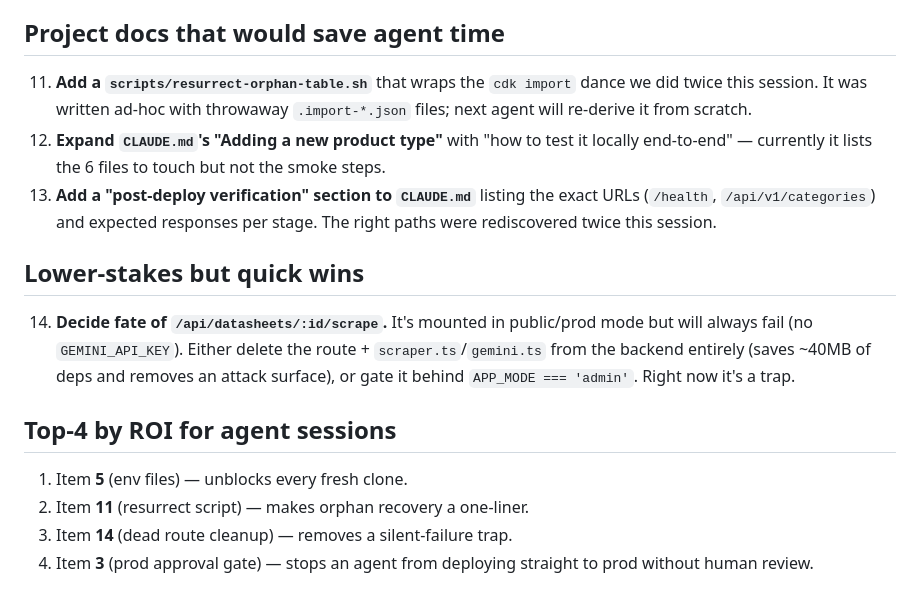
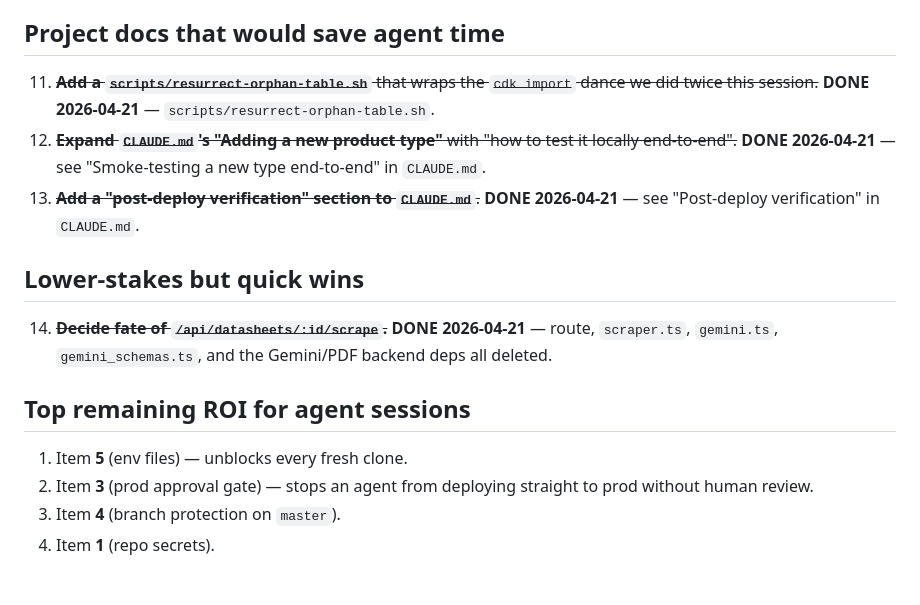
Before and after one commit to JimothyJohn/datasheetminer, a Markdown page: todo/MANUAL_UPDATES.md, the part around the change. Rendered like a GitHub page.

Commit message:
todo/MANUAL_UPDATES.md: check off items 11-14 (agent-doable done)
Strike-through + DONE markers on the items completed in this session:
the resurrect script, both CLAUDE.md expansions, and the scrape-route
deletion. Reordered "Top ROI" to reflect what's still human-only.

Co-Authored-By: Claude Opus 4.7 (1M context) <noreply@anthropic.com>

```diff
--- a/todo/MANUAL_UPDATES.md
+++ b/todo/MANUAL_UPDATES.md
@@ -56,30 +56,25 @@ required guessing during the 2026-04-18 prod migration session.
 
 ## Project docs that would save agent time
 
-11. **Add a `scripts/resurrect-orphan-table.sh`** that wraps the
-    `cdk import` dance we did twice this session. It was written ad-hoc
-    with throwaway `.import-*.json` files; next agent will re-derive it
-    from scratch.
-12. **Expand `CLAUDE.md`'s "Adding a new product type"** with "how to
-    test it locally end-to-end" — currently it lists the 6 files to
-    touch but not the smoke steps.
-13. **Add a "post-deploy verification" section to `CLAUDE.md`** listing
-    the exact URLs (`/health`, `/api/v1/categories`) and expected
-    responses per stage. The right paths were rediscovered twice this
-    session.
+11. ~~**Add a `scripts/resurrect-orphan-table.sh`** that wraps the
+    `cdk import` dance we did twice this session.~~ **DONE
+    2026-04-21** — `scripts/resurrect-orphan-table.sh`.
+12. ~~**Expand `CLAUDE.md`'s "Adding a new product type"** with "how to
+    test it locally end-to-end".~~ **DONE 2026-04-21** — see
+    "Smoke-testing a new type end-to-end" in `CLAUDE.md`.
+13. ~~**Add a "post-deploy verification" section to `CLAUDE.md`**.~~
+    **DONE 2026-04-21** — see "Post-deploy verification" in `CLAUDE.md`.
 
 ## Lower-stakes but quick wins
 
-14. **Decide fate of `/api/datasheets/:id/scrape`.** It's mounted in
-    public/prod mode but will always fail (no `GEMINI_API_KEY`). Either
-    delete the route + `scraper.ts`/`gemini.ts` from the backend
-    entirely (saves ~40MB of deps and removes an attack surface), or
-    gate it behind `APP_MODE === 'admin'`. Right now it's a trap.
+14. ~~**Decide fate of `/api/datasheets/:id/scrape`.**~~ **DONE
+    2026-04-21** — route, `scraper.ts`, `gemini.ts`, `gemini_schemas.ts`,
+    and the Gemini/PDF backend deps all deleted.
 
-## Top-4 by ROI for agent sessions
+## Top remaining ROI for agent sessions
 
 1. Item **5** (env files) — unblocks every fresh clone.
-2. Item **11** (resurrect script) — makes orphan recovery a one-liner.
-3. Item **14** (dead route cleanup) — removes a silent-failure trap.
-4. Item **3** (prod approval gate) — stops an agent from deploying
+2. Item **3** (prod approval gate) — stops an agent from deploying
    straight to prod without human review.
+3. Item **4** (branch protection on `master`).
+4. Item **1** (repo secrets).
```
